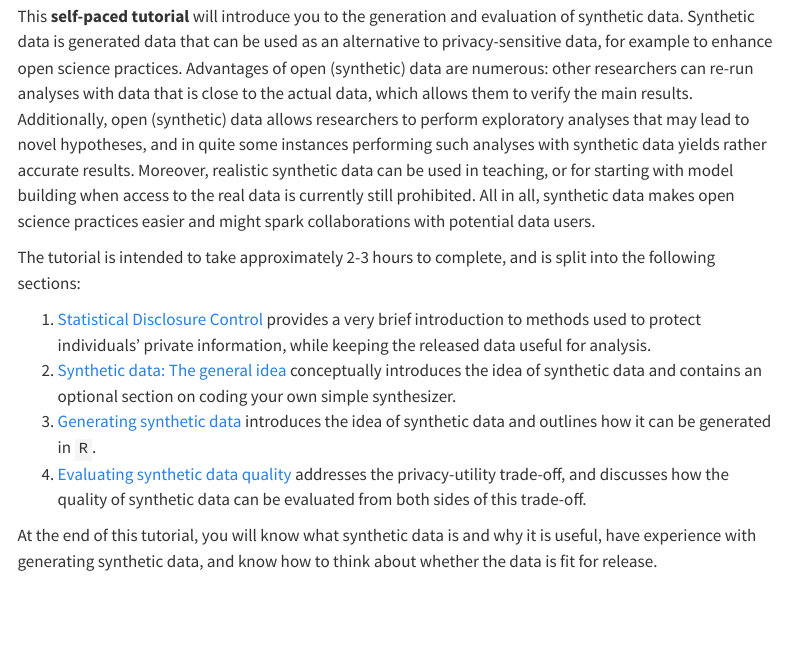
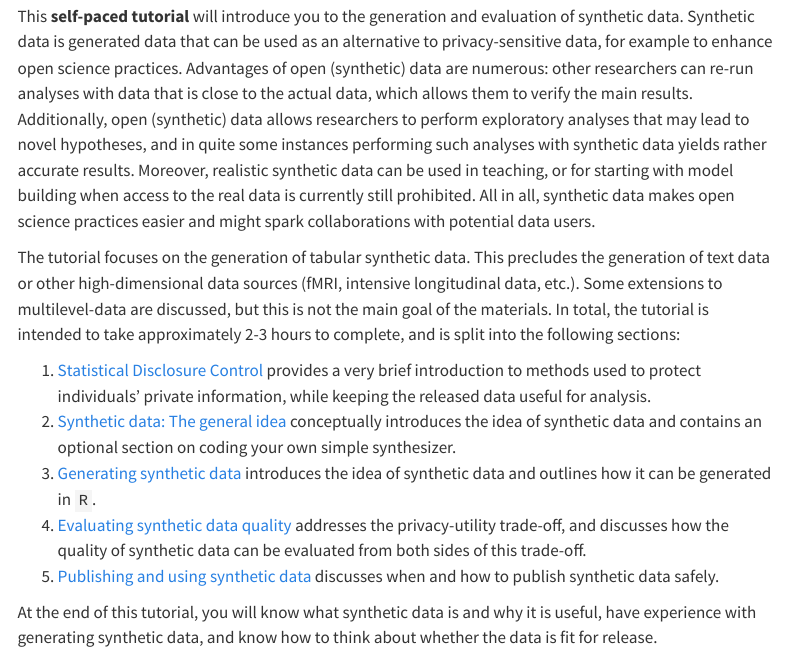
Before and after one commit to thomvolker/synthetic-data-tutorial, a Quarto document (index.qmd): the page in a window 1100 px wide, from 130 px down. Rendered offline with R 4.5, knitr and Pandoc in place of Quarto, with nearby package versions; menus at the side of the page are left out.

Commit message:
add what data this can be used for

```diff
--- a/index.qmd
+++ b/index.qmd
@@ -13,12 +13,13 @@ Moreover, realistic synthetic data can be used in teaching, or for starting with
 All in all, synthetic data makes open science practices easier and might spark collaborations with potential data users.
 
 
-The tutorial is intended to take approximately 2-3 hours to complete, and is split into the following sections:
+The tutorial focuses on the generation of tabular synthetic data. This precludes the generation of text data or other high-dimensional data sources (fMRI, intensive longitudinal data, etc.). Some extensions to multilevel-data are discussed, but this is not the main goal of the materials. In total, the tutorial is intended to take approximately 2-3 hours to complete, and is split into the following sections:
 
 1.  [Statistical Disclosure Control](sdc/) provides a very brief introduction to methods used to protect individuals’ private information, while keeping the released data useful for analysis.
 2.  [Synthetic data: The general idea](synthetic/) conceptually introduces the idea of synthetic data and contains an optional section on coding your own simple synthesizer.
 3.  [Generating synthetic data](geneneration/) introduces the idea of synthetic data and outlines how it can be generated in `R`.
 4.  [Evaluating synthetic data quality](evaluation/) addresses the privacy-utility trade-off, and discusses how the quality of synthetic data can be evaluated from both sides of this trade-off.
+5. [Publishing and using synthetic data](publishing/) discusses when and how to publish synthetic data safely.
 
 At the end of this tutorial, you will know what synthetic data is and why it is useful, have experience with generating synthetic data, and know how to think about whether the data is fit for release.
 
```
